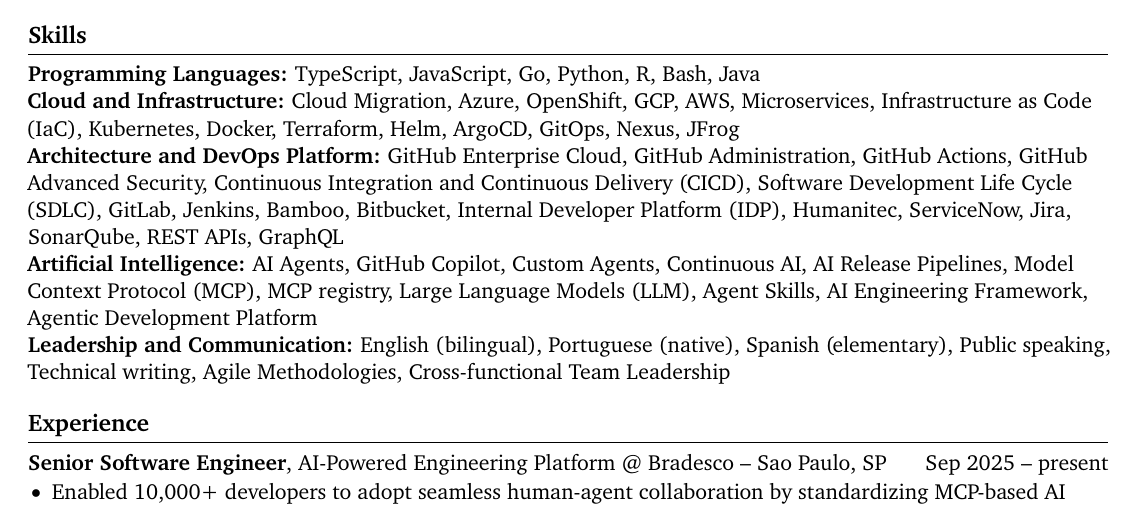
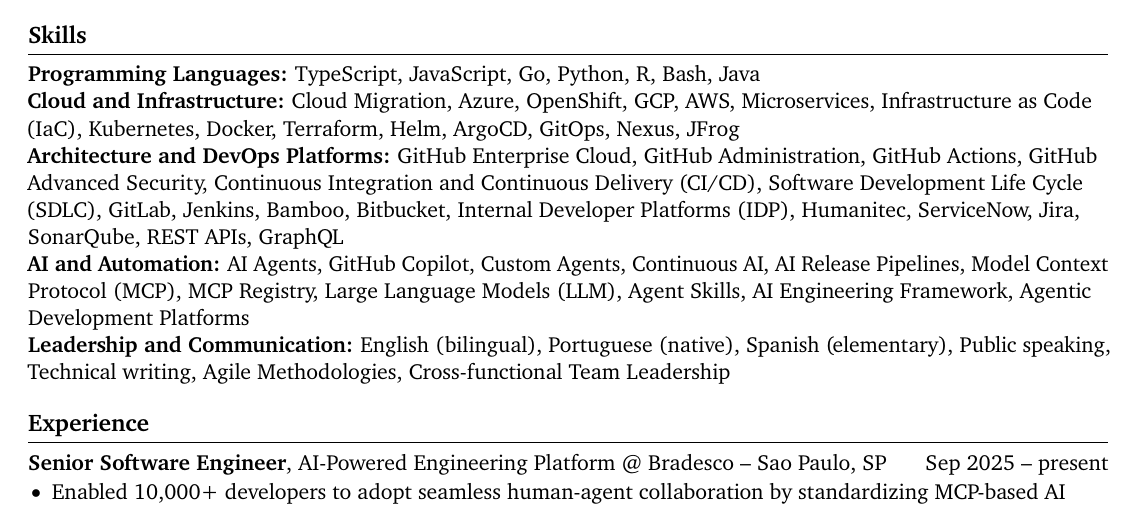
Before and after one commit to mellolucas/resume, a LaTeX document (main.tex, which reads helpers.tex, sections/skills.tex): part of page 1 of 2, cut so that both start at the same text. Compiled offline with pdfLaTeX.

Commit message:
Apply resume best-practice tweaks
Co-authored-by: mellolucas <54722857+mellolucas@users.noreply.github.com>

```diff
--- a/helpers.tex
+++ b/helpers.tex
@@ -43,6 +43,12 @@
 
 \cs_new_protected:Npn \__cv_date_my:n #1
   {
+    \str_case:nnF { \tl_lower_case:n { #1 } }
+      {
+        { present } { Present }
+        { current } { Present }
+      }
+      {
         \seq_set_split:Nnn \l__cv_date_parts_seq { / } { #1 }
         \int_compare:nNnTF { \seq_count:N \l__cv_date_parts_seq } = { 3 }
           {
--- a/sections/skills.tex
+++ b/sections/skills.tex
@@ -44,18 +44,18 @@
 }
 
 % ---- architecture and devops platform ----
-\skillline{Architecture and DevOps Platform}{
+\skillline{Architecture and DevOps Platforms}{
   GitHub Enterprise Cloud,
   GitHub Administration,
   GitHub Actions,
   GitHub Advanced Security,
-  Continuous Integration and Continuous Delivery (CICD),
+  Continuous Integration and Continuous Delivery (CI/CD),
   Software Development Life Cycle (SDLC),
   GitLab,
   Jenkins,
   Bamboo,
   Bitbucket,
-  Internal Developer Platform (IDP),
+  Internal Developer Platforms (IDP),
   Humanitec,
   ServiceNow,
   Jira,
@@ -65,18 +65,18 @@
 }
 
 % ---- artificial intelligence ----
-\skillline{Artificial Intelligence}{
+\skillline{AI and Automation}{
   AI Agents,
   GitHub Copilot,
   Custom Agents,
   Continuous AI,
   AI Release Pipelines,
   Model Context Protocol (MCP),
-  MCP registry,
+  MCP Registry,
   Large Language Models (LLM),
   Agent Skills,
   AI Engineering Framework,
-  Agentic Development Platform
+  Agentic Development Platforms
 }
 
 % ---- leadership and communication ----
```
Also changed, not shown: sections/summary.tex (+1 -1 lines), helpers.tex (1 more changed lines). Lines whose indentation alone changed are shown as unchanged.
